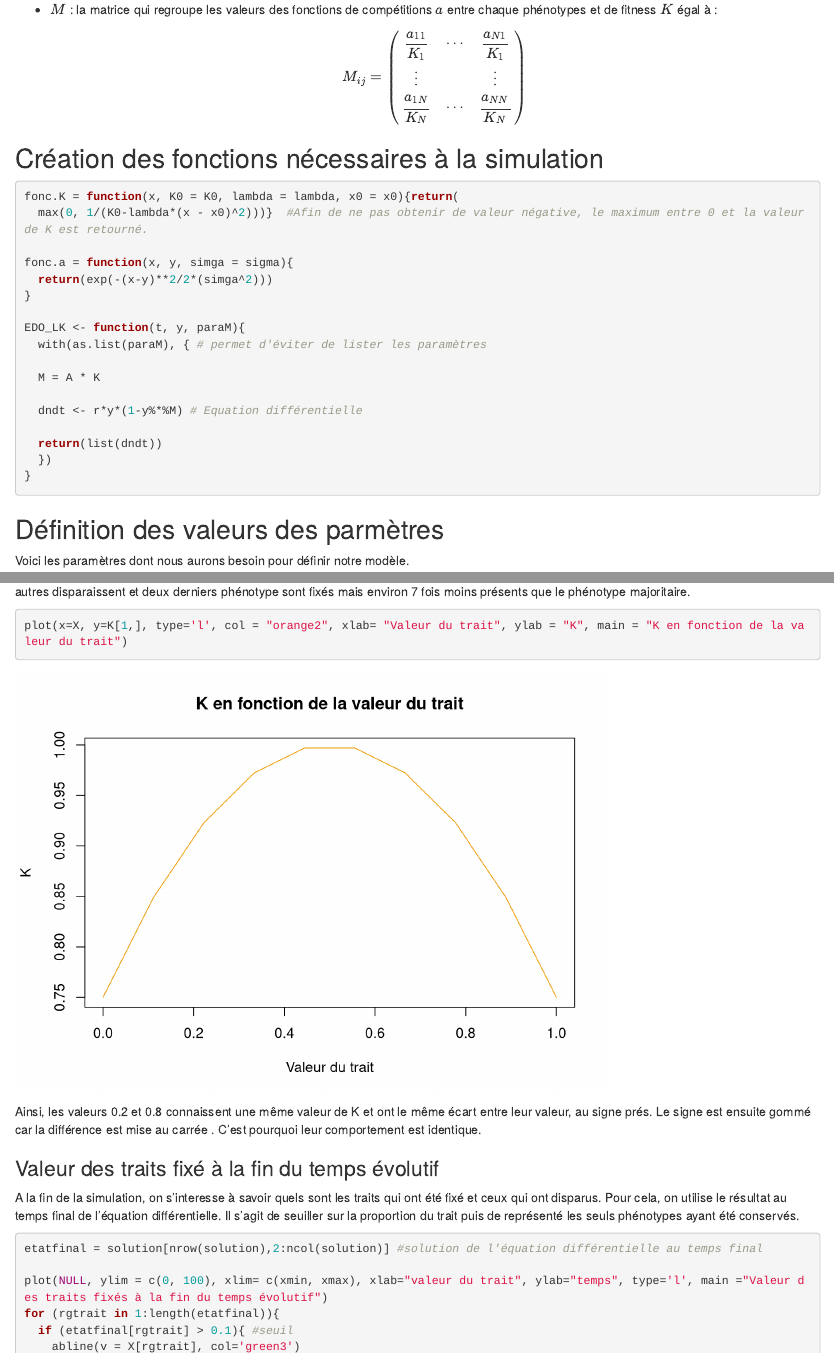
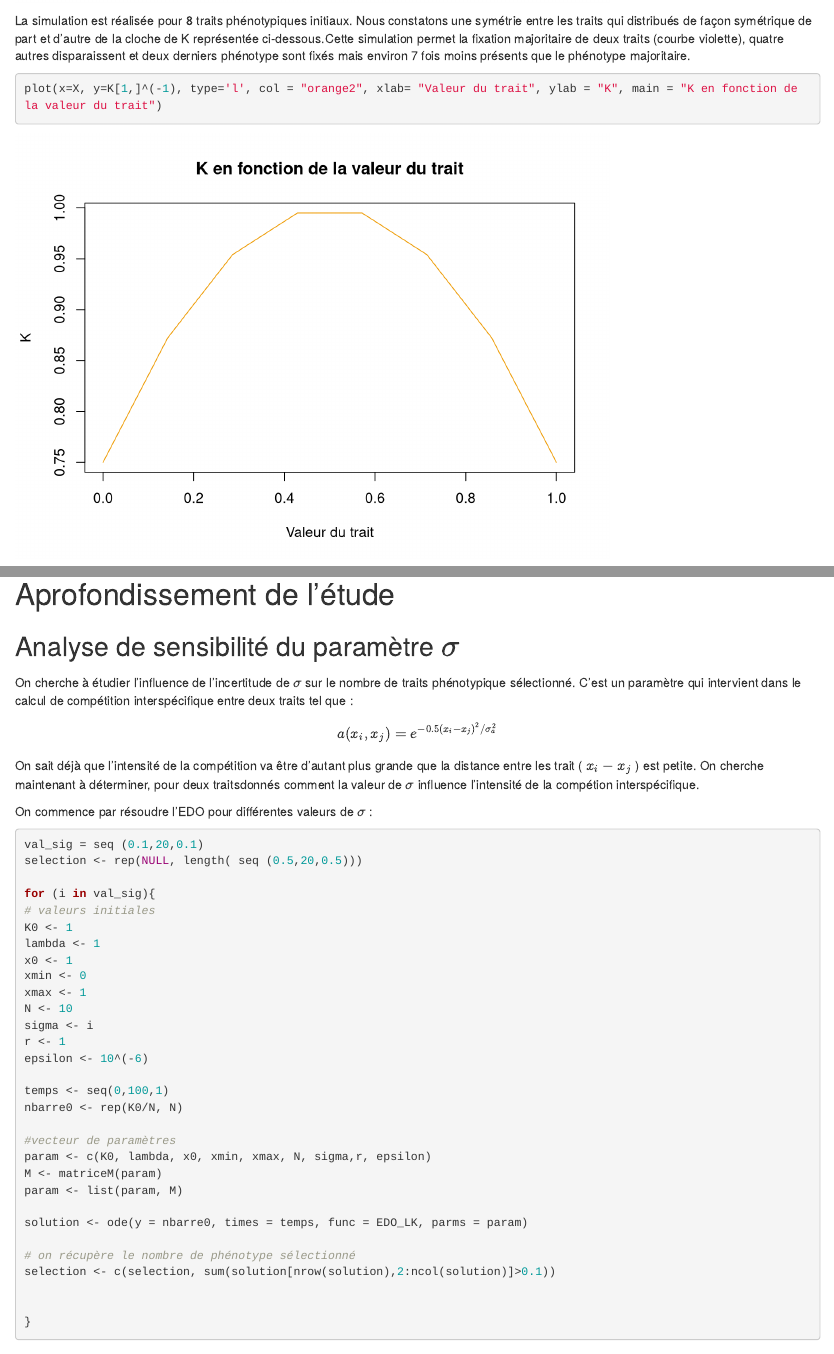
Before and after one commit to AnsaldiL/RMD_MDet, an R Markdown document (rendu_rmd.Rmd): the page in a window 1100 px wide, from 1120 px down before the commit and from 3360 px down after it, and a second part further down, joined at a grey line. Rendered offline with R 4.5, knitr and Pandoc, with nearby package versions; some code elsewhere in the file could not run offline.

Commit message:
début sigma

````diff
--- a/rendu_rmd.Rmd
+++ b/rendu_rmd.Rmd
@@ -186,7 +185,7 @@
 majoritaire.
 
 ```{r K}
-plot(x=X, y=K[1,], type='l', col = "orange2", xlab= "Valeur du trait", ylab = "K", main = "K en fonction de la valeur du trait")
+plot(x=X, y=K[1,]^(-1), type='l', col = "orange2", xlab= "Valeur du trait", ylab = "K", main = "K en fonction de la valeur du trait")
 ```
 
 Ainsi, les valeurs 0.2 et 0.8 connaissent une même valeur de K et ont le
@@ -218,3 +217,57 @@
 
 # Aprofondissement de l'étude
 
+## Analyse de sensibilité du paramètre $\sigma$
+
+On cherche à étudier l'influence de l'incertitude de $\sigma$ sur le
+nombre de traits phénotypique sélectionné. C'est un paramètre qui
+intervient dans le calcul de compétition interspécifique entre deux
+traits tel que :
+
+$$
+a(x_i,x_j) = e^{-0.5(x_i-x_j)^2/\sigma^2_a}
+$$
+
+On sait déjà que l'intensité de la compétition va être d'autant plus
+grande que la distance entre les trait ( $x_i-x_j$ ) est petite. On
+cherche maintenant à déterminer, pour deux traitsdonnés comment la
+valeur de $\sigma$ influence l'intensité de la compétion
+interspécifique.
+
+On commence par résoudre l'EDO pour différentes valeurs de $\sigma$ :
+
+```{r}
+val_sig = seq (0.1,20,0.1)
+selection <- rep(NULL, length( seq (0.5,20,0.5)))
+
+for (i in val_sig){
+# valeurs initiales
+K0 <- 1
+lambda <- 1
+x0 <- 1
+xmin <- 0
+xmax <- 1
+N <- 10
+sigma <- i
+r <- 1
+epsilon <- 10^(-6)
+
+temps <- seq(0,100,1)
+nbarre0 <- rep(K0/N, N)
+
+#vecteur de paramètres
+param <- c(K0, lambda, x0, xmin, xmax, N, sigma,r, epsilon)
+M <- matriceM(param)
+param <- list(param, M)
+
+solution <- ode(y = nbarre0, times = temps, func = EDO_LK, parms = param)
+
+# on récupère le nombre de phénotype sélectionné
+selection <- c(selection, sum(solution[nrow(solution),2:ncol(solution)]>0.1))
+
+
+}
+
+selection
+
+```
````
Also changed, not shown: rendu_rmd.Rmd (8 more changed lines).
